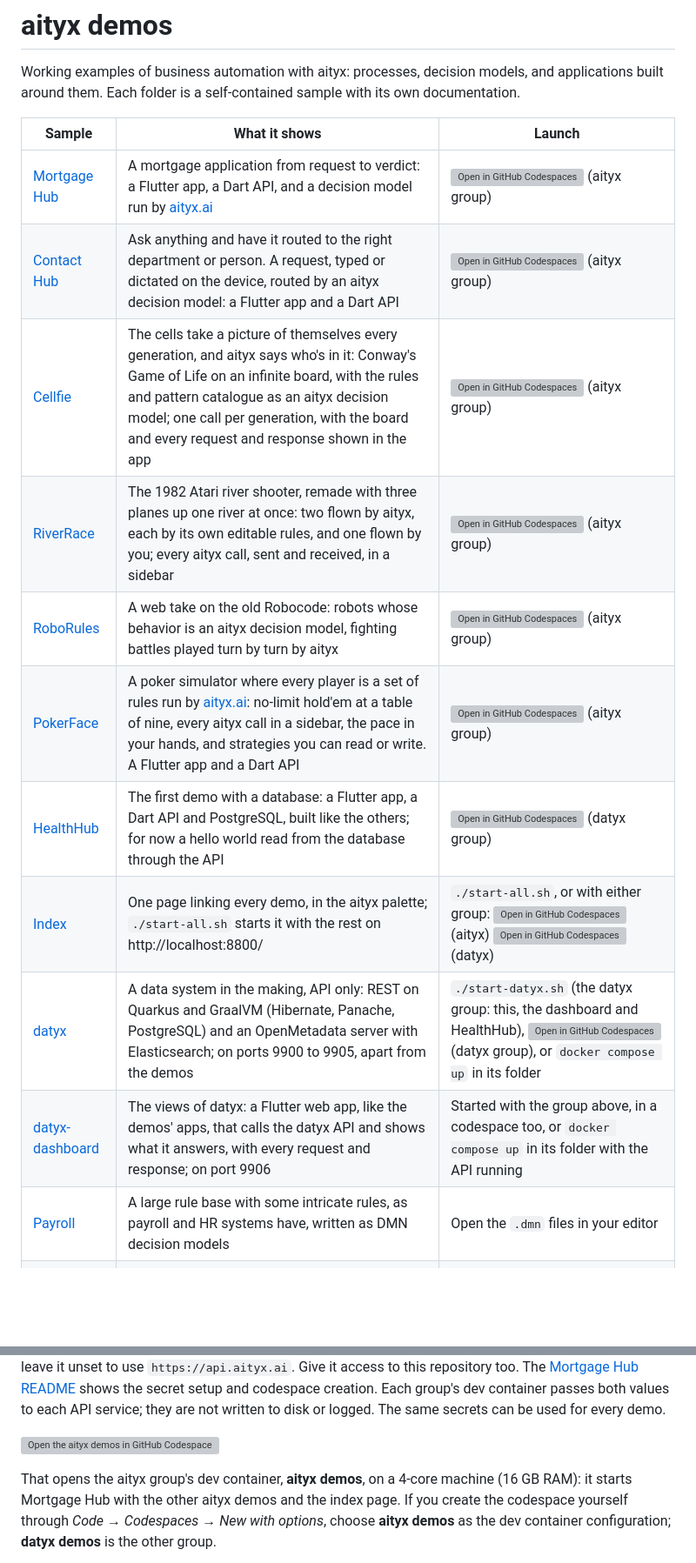
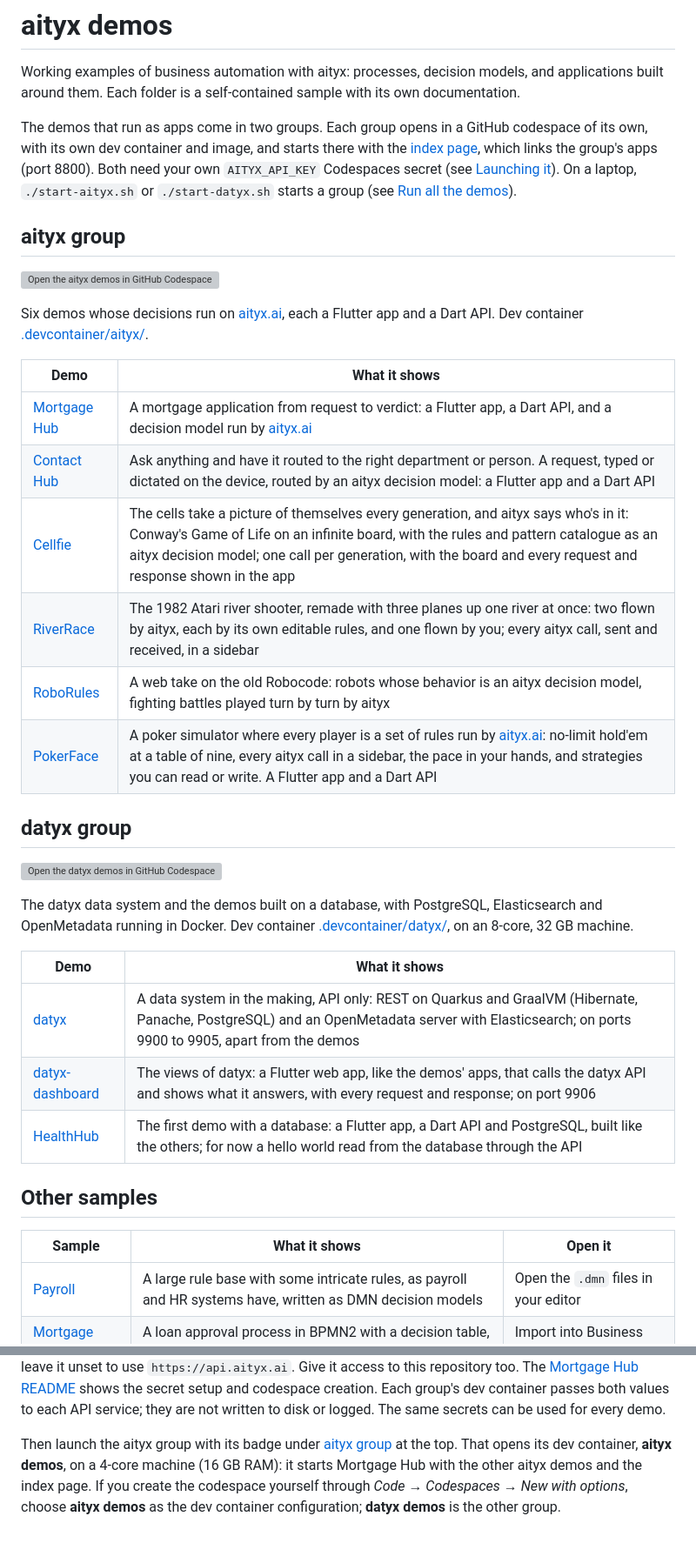
Before and after one commit to aletyx/samples-and-demos, a Markdown page: README.md, 2 parts joined by grey strips. Shown at 87% size. GitHub-like rendering; blank space fills up the shorter version; grey boxes are pictures that could not be loaded.

Commit message:
README: one section and one Codespaces launch badge per demo group
The sample table is split into an aityx group and a datyx group, each
with a single "Open in GitHub Codespaces" badge for its dev container;
Payroll and Mortgage Process move to "Other samples". The per-row and
repeated badges are gone, and the Mortgage Hub launch steps point at the
aityx group's badge.

Co-Authored-By: Claude Opus 5.5 <noreply@anthropic.com>

```diff
--- a/README.md
+++ b/README.md
@@ -4,18 +4,49 @@ Working examples of business automation with aityx: processes, decision
 models, and applications built around them. Each folder is a self-contained
 sample with its own documentation.
 
-| Sample | What it shows | Launch |
+The demos that run as apps come in two groups. Each group opens in a
+GitHub codespace of its own, with its own dev container and image, and
+starts there with the [index page](Index/), which links the group's apps
+(port 8800). Both need your own `AITYX_API_KEY` Codespaces secret (see
+[Launching it](#launching-it)). On a laptop, `./start-aityx.sh` or
+`./start-datyx.sh` starts a group (see [Run all the demos](#run-all-the-demos)).
+
+## aityx group
+
+[![Open the aityx demos in GitHub Codespaces](https://github.com/codespaces/badge.svg)](https://codespaces.new/aletyx/samples-and-demos?devcontainer_path=.devcontainer%2Faityx%2Fdevcontainer.json&machine=standardLinux32gb)
+
+Six demos whose decisions run on [aityx.ai](https://aityx.ai), each a
+Flutter app and a Dart API. Dev container
+[.devcontainer/aityx/](.devcontainer/aityx/devcontainer.json).
+
+| Demo | What it shows |
+|---|---|
+| [Mortgage Hub](MortgageHub/) | A mortgage application from request to verdict: a Flutter app, a Dart API, and a decision model run by [aityx.ai](https://aityx.ai) |
+| [Contact Hub](ContactHub/) | Ask anything and have it routed to the right department or person. A request, typed or dictated on the device, routed by an aityx decision model: a Flutter app and a Dart API |
+| [Cellfie](Cellfie/) | The cells take a picture of themselves every generation, and aityx says who's in it: Conway's Game of Life on an infinite board, with the rules and pattern catalogue as an aityx decision model; one call per generation, with the board and every request and response shown in the app |
+| [RiverRace](RiverRace/) | The 1982 Atari river shooter, remade with three planes up one river at once: two flown by aityx, each by its own editable rules, and one flown by you; every aityx call, sent and received, in a sidebar |
+| [RoboRules](RoboRules/) | A web take on the old Robocode: robots whose behavior is an aityx decision model, fighting battles played turn by turn by aityx |
+| [PokerFace](PokerFace/) | A poker simulator where every player is a set of rules run by [aityx.ai](https://aityx.ai): no-limit hold'em at a table of nine, every aityx call in a sidebar, the pace in your hands, and strategies you can read or write. A Flutter app and a Dart API |
+
+## datyx group
+
+[![Open the datyx demos in GitHub Codespaces](https://github.com/codespaces/badge.svg)](https://codespaces.new/aletyx/samples-and-demos?devcontainer_path=.devcontainer%2Fdatyx%2Fdevcontainer.json&machine=standardLinux32gb)
+
+The datyx data system and the demos built on a database, with
+PostgreSQL, Elasticsearch and OpenMetadata running in Docker. Dev
+container [.devcontainer/datyx/](.devcontainer/datyx/devcontainer.json),
+on an 8-core, 32 GB machine.
+
+| Demo | What it shows |
+|---|---|
+| [datyx](datyx/) | A data system in the making, API only: REST on Quarkus and GraalVM (Hibernate, Panache, PostgreSQL) and an OpenMetadata server with Elasticsearch; on ports 9900 to 9905, apart from the demos |
+| [datyx-dashboard](datyx-dashboard/) | The views of datyx: a Flutter web app, like the demos' apps, that calls the datyx API and shows what it answers, with every request and response; on port 9906 |
+| [HealthHub](HealthHub/) | The first demo with a database: a Flutter app, a Dart API and PostgreSQL, built like the others; for now a hello world read from the database through the API |
+
+## Other samples
+
+| Sample | What it shows | Open it |
 |---|---|---|
-| [Mortgage Hub](MortgageHub/) | A mortgage application from request to verdict: a Flutter app, a Dart API, and a decision model run by [aityx.ai](https://aityx.ai) | [![Open in GitHub Codespaces](https://github.com/codespaces/badge.svg)](https://codespaces.new/aletyx/samples-and-demos?devcontainer_path=.devcontainer%2Faityx%2Fdevcontainer.json&machine=standardLinux32gb) (aityx group) |
-| [Contact Hub](ContactHub/) | Ask anything and have it routed to the right department or person. A request, typed or dictated on the device, routed by an aityx decision model: a Flutter app and a Dart API | [![Open in GitHub Codespaces](https://github.com/codespaces/badge.svg)](https://codespaces.new/aletyx/samples-and-demos?devcontainer_path=.devcontainer%2Faityx%2Fdevcontainer.json&machine=standardLinux32gb) (aityx group) |
-| [Cellfie](Cellfie/) | The cells take a picture of themselves every generation, and aityx says who's in it: Conway's Game of Life on an infinite board, with the rules and pattern catalogue as an aityx decision model; one call per generation, with the board and every request and response shown in the app | [![Open in GitHub Codespaces](https://github.com/codespaces/badge.svg)](https://codespaces.new/aletyx/samples-and-demos?devcontainer_path=.devcontainer%2Faityx%2Fdevcontainer.json&machine=standardLinux32gb) (aityx group) |
-| [RiverRace](RiverRace/) | The 1982 Atari river shooter, remade with three planes up one river at once: two flown by aityx, each by its own editable rules, and one flown by you; every aityx call, sent and received, in a sidebar | [![Open in GitHub Codespaces](https://github.com/codespaces/badge.svg)](https://codespaces.new/aletyx/samples-and-demos?devcontainer_path=.devcontainer%2Faityx%2Fdevcontainer.json&machine=standardLinux32gb) (aityx group) |
-| [RoboRules](RoboRules/) | A web take on the old Robocode: robots whose behavior is an aityx decision model, fighting battles played turn by turn by aityx | [![Open in GitHub Codespaces](https://github.com/codespaces/badge.svg)](https://codespaces.new/aletyx/samples-and-demos?devcontainer_path=.devcontainer%2Faityx%2Fdevcontainer.json&machine=standardLinux32gb) (aityx group) |
-| [PokerFace](PokerFace/) | A poker simulator where every player is a set of rules run by [aityx.ai](https://aityx.ai): no-limit hold'em at a table of nine, every aityx call in a sidebar, the pace in your hands, and strategies you can read or write. A Flutter app and a Dart API | [![Open in GitHub Codespaces](https://github.com/codespaces/badge.svg)](https://codespaces.new/aletyx/samples-and-demos?devcontainer_path=.devcontainer%2Faityx%2Fdevcontainer.json&machine=standardLinux32gb) (aityx group) |
-| [HealthHub](HealthHub/) | The first demo with a database: a Flutter app, a Dart API and PostgreSQL, built like the others; for now a hello world read from the database through the API | [![Open in GitHub Codespaces](https://github.com/codespaces/badge.svg)](https://codespaces.new/aletyx/samples-and-demos?devcontainer_path=.devcontainer%2Fdatyx%2Fdevcontainer.json&machine=standardLinux32gb) (datyx group) |
-| [Index](Index/) | One page linking every demo, in the aityx palette; `./start-all.sh` starts it with the rest on http://localhost:8800/ | `./start-all.sh`, or with either group: [![Open in GitHub Codespaces](https://github.com/codespaces/badge.svg)](https://codespaces.new/aletyx/samples-and-demos?devcontainer_path=.devcontainer%2Faityx%2Fdevcontainer.json&machine=standardLinux32gb) (aityx) [![Open in GitHub Codespaces](https://github.com/codespaces/badge.svg)](https://codespaces.new/aletyx/samples-and-demos?devcontainer_path=.devcontainer%2Fdatyx%2Fdevcontainer.json&machine=standardLinux32gb) (datyx) |
-| [datyx](datyx/) | A data system in the making, API only: REST on Quarkus and GraalVM (Hibernate, Panache, PostgreSQL) and an OpenMetadata server with Elasticsearch; on ports 9900 to 9905, apart from the demos | `./start-datyx.sh` (the datyx group: this, the dashboard and HealthHub), [![Open in GitHub Codespaces](https://github.com/codespaces/badge.svg)](https://codespaces.new/aletyx/samples-and-demos?devcontainer_path=.devcontainer%2Fdatyx%2Fdevcontainer.json&machine=standardLinux32gb) (datyx group), or `docker compose up` in its folder |
-| [datyx-dashboard](datyx-dashboard/) | The views of datyx: a Flutter web app, like the demos' apps, that calls the datyx API and shows what it answers, with every request and response; on port 9906 | Started with the group above, in a codespace too, or `docker compose up` in its folder with the API running |
 | [Payroll](Payroll/) | A large rule base with some intricate rules, as payroll and HR systems have, written as DMN decision models | Open the `.dmn` files in your editor |
 | [Mortgage Process](Mortgage_Process/) | A loan approval process in BPMN2 with a decision table, business rules and forms | Import into Business Central or VS Code |
 
@@ -137,9 +162,8 @@ the secret setup and codespace creation. Each group's dev container
 passes both values to each API service; they are not written to disk or logged.
 The same secrets can be used for every demo.
 
-[![Open the aityx demos in GitHub Codespaces](https://github.com/codespaces/badge.svg)](https://codespaces.new/aletyx/samples-and-demos?devcontainer_path=.devcontainer%2Faityx%2Fdevcontainer.json&machine=standardLinux32gb)
-
-That opens the aityx group's dev container, **aityx demos**, on a 4-core
+Then launch the aityx group with its badge under
+[aityx group](#aityx-group) at the top. That opens its dev container, **aityx demos**, on a 4-core
 machine (16 GB RAM): it starts Mortgage Hub with the other aityx demos
 and the index page. If you create the codespace yourself through *Code →
 Codespaces → New with options*, choose **aityx demos** as the dev
```
Also changed, not shown: other parts of README.md (+0 -6 lines).
